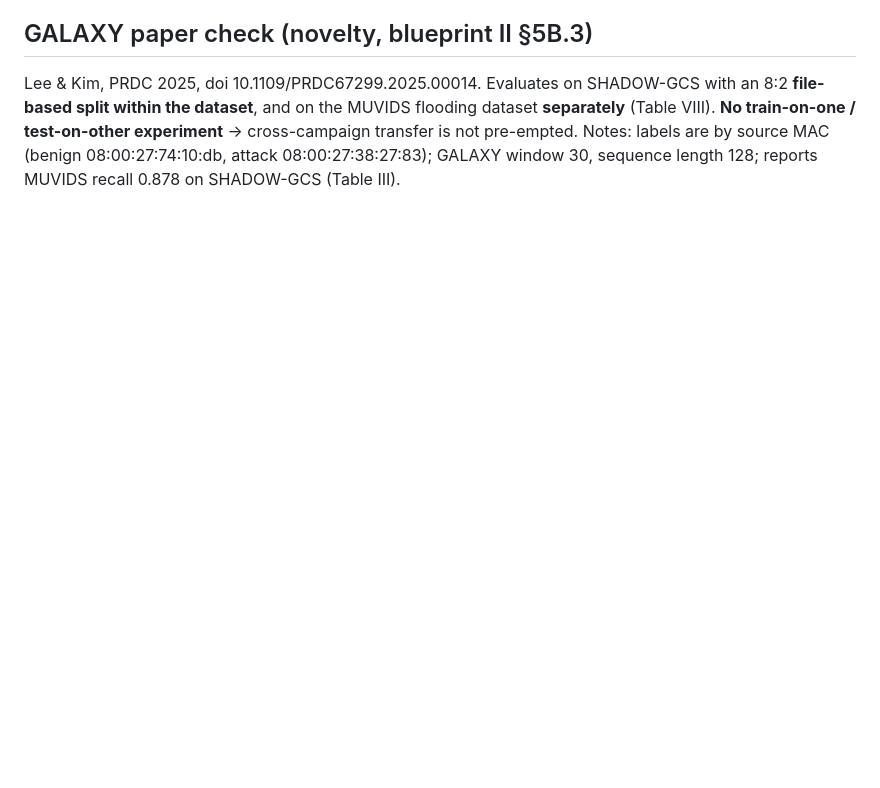
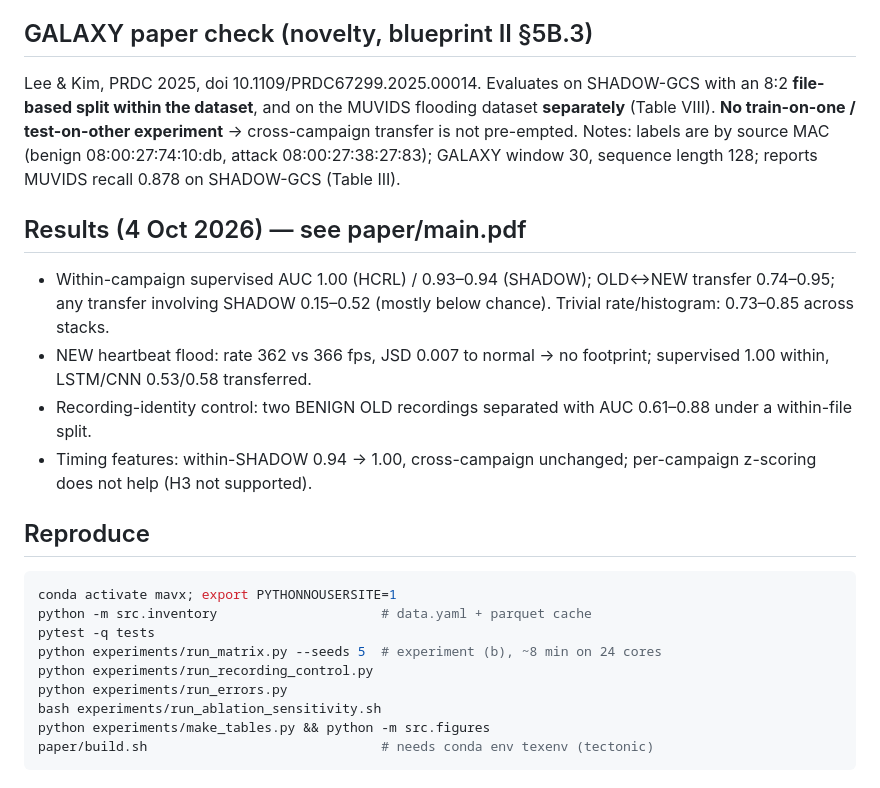
Before and after one commit to MegaChandel/icce2027-ids-papers, a Markdown page: README.md, the part around the change. Rendered like a GitHub page; blank space fills up the shorter version.

Commit message:
README: results and reproduce steps
Co-Authored-By: Claude Opus 5.5 <noreply@anthropic.com>

````diff
--- a/README.md
+++ b/README.md
@@ -55,3 +55,25 @@ Lee & Kim, PRDC 2025, doi 10.1109/PRDC67299.2025.00014. Evaluates on SHADOW-GCS
 (Table VIII). **No train-on-one / test-on-other experiment** → cross-campaign transfer is not
 pre-empted. Notes: labels are by source MAC (benign 08:00:27:74:10:db, attack 08:00:27:38:27:83);
 GALAXY window 30, sequence length 128; reports MUVIDS recall 0.878 on SHADOW-GCS (Table III).
+
+## Results (4 Oct 2026) — see paper/main.pdf
+
+- Within-campaign supervised AUC 1.00 (HCRL) / 0.93–0.94 (SHADOW); OLD↔NEW transfer 0.74–0.95;
+  any transfer involving SHADOW 0.15–0.52 (mostly below chance). Trivial rate/histogram: 0.73–0.85 across stacks.
+- NEW heartbeat flood: rate 362 vs 366 fps, JSD 0.007 to normal → no footprint; supervised 1.00 within, LSTM/CNN 0.53/0.58 transferred.
+- Recording-identity control: two BENIGN OLD recordings separated with AUC 0.61–0.88 under a within-file split.
+- Timing features: within-SHADOW 0.94 → 1.00, cross-campaign unchanged; per-campaign z-scoring does not help (H3 not supported).
+
+## Reproduce
+
+```bash
+conda activate mavx; export PYTHONNOUSERSITE=1
+python -m src.inventory                     # data.yaml + parquet cache
+pytest -q tests
+python experiments/run_matrix.py --seeds 5  # experiment (b), ~8 min on 24 cores
+python experiments/run_recording_control.py
+python experiments/run_errors.py
+bash experiments/run_ablation_sensitivity.sh
+python experiments/make_tables.py && python -m src.figures
+paper/build.sh                              # needs conda env texenv (tectonic)
+```
````
